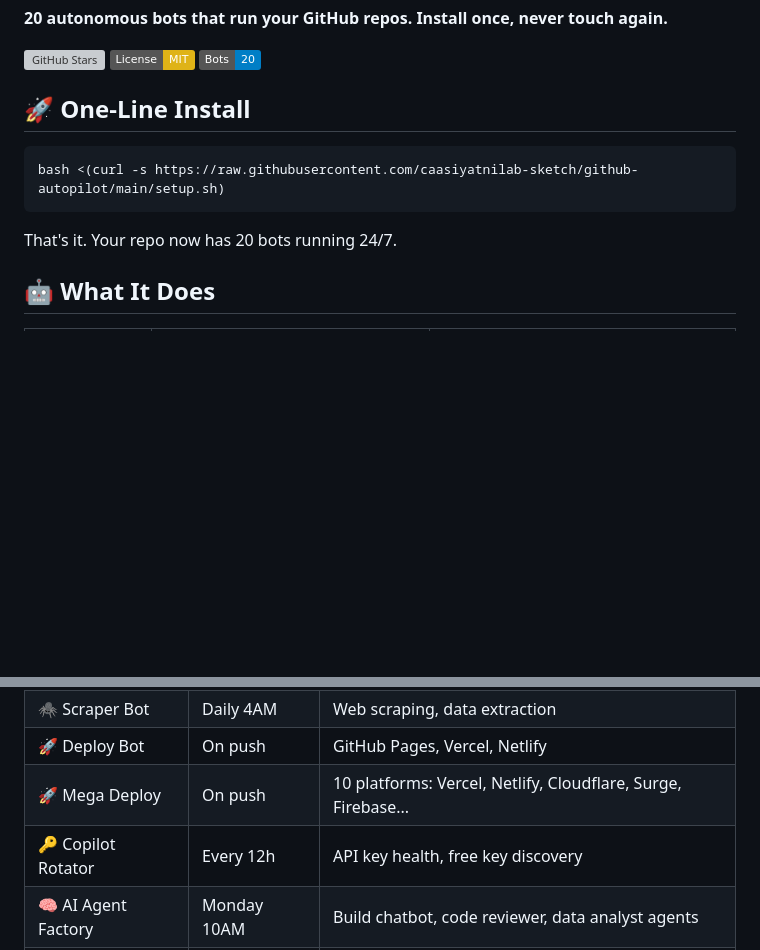
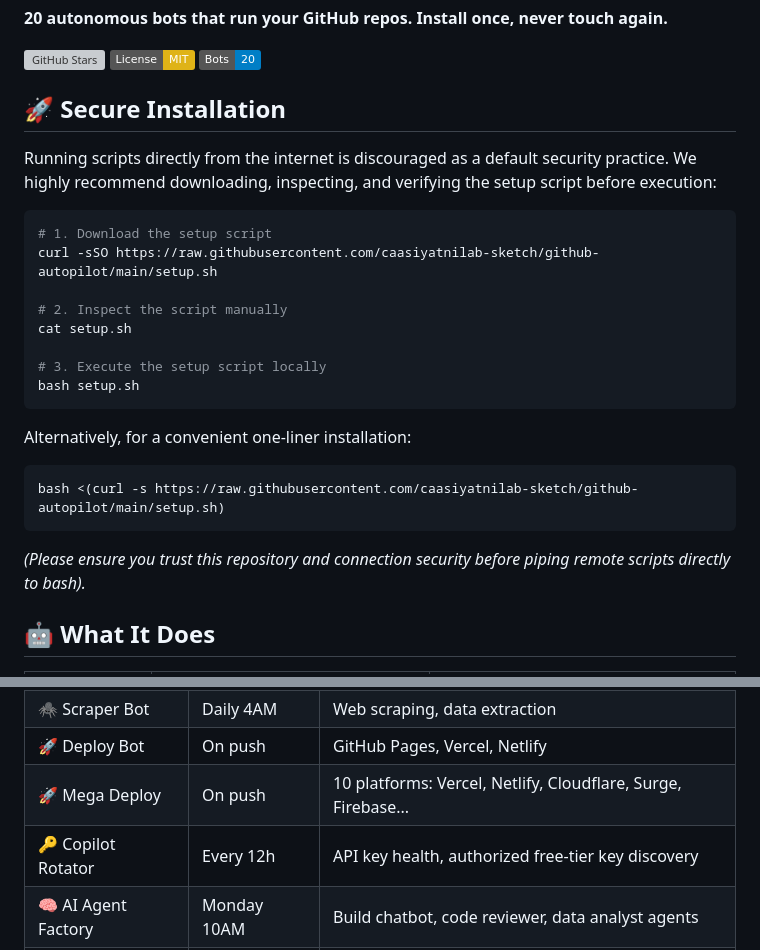
Before and after one commit to caasiyatnilab-sketch/github-autopilot, a Markdown page: README.md, 2 parts joined by grey strips. GitHub-like rendering; badges without logos; blank space fills up the shorter version; grey boxes are pictures that could not be loaded.

Commit message:
docs: secure installation process and clarify Copilot Rotator ToS (Fixes #15)

````diff
--- a/README.md
+++ b/README.md
@@ -6,13 +6,26 @@
 [![License: MIT](https://img.shields.io/badge/License-MIT-yellow.svg)](LICENSE)
 [![Bots](https://img.shields.io/badge/Bots-20-blue.svg)](#bots)
 
-## 🚀 One-Line Install
+## 🚀 Secure Installation
 
+Running scripts directly from the internet is discouraged as a default security practice. We highly recommend downloading, inspecting, and verifying the setup script before execution:
+
+```bash
+# 1. Download the setup script
+curl -sSO https://raw.githubusercontent.com/caasiyatnilab-sketch/github-autopilot/main/setup.sh
+
+# 2. Inspect the script manually
+cat setup.sh
+
+# 3. Execute the setup script locally
+bash setup.sh
+```
+
+Alternatively, for a convenient one-liner installation:
 ```bash
 bash <(curl -s https://raw.githubusercontent.com/caasiyatnilab-sketch/github-autopilot/main/setup.sh)
 ```
-
-That's it. Your repo now has 20 bots running 24/7.
+*(Please ensure you trust this repository and connection security before piping remote scripts directly to bash).*
 
 ## 🤖 What It Does
 
@@ -48,7 +61,7 @@ That's it. Your repo now has 20 bots running 24/7.
 | 🕷️ Scraper Bot | Daily 4AM | Web scraping, data extraction |
 | 🚀 Deploy Bot | On push | GitHub Pages, Vercel, Netlify |
 | 🚀 Mega Deploy | On push | 10 platforms: Vercel, Netlify, Cloudflare, Surge, Firebase... |
-| 🔑 Copilot Rotator | Every 12h | API key health, free key discovery |
+| 🔑 Copilot Rotator | Every 12h | API key health, authorized free-tier key discovery |
 | 🧠 AI Agent Factory | Monday 10AM | Build chatbot, code reviewer, data analyst agents |
 | 🧠 AI Agent Pro | Monday 10AM | Kilo-level autonomous agents with tools & memory |
 | 🏭 Creator Bot | Monday 6AM | Creates full websites & apps |
````
